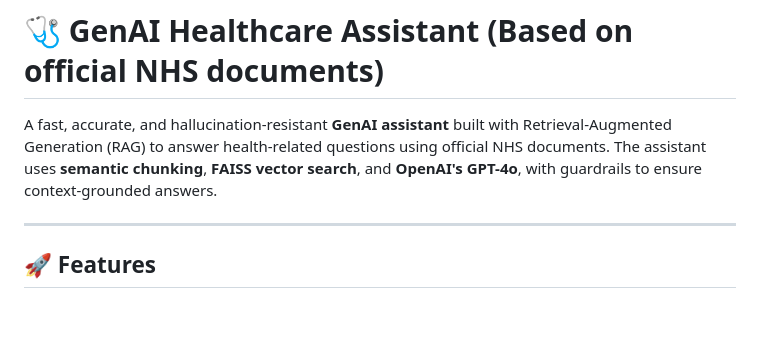
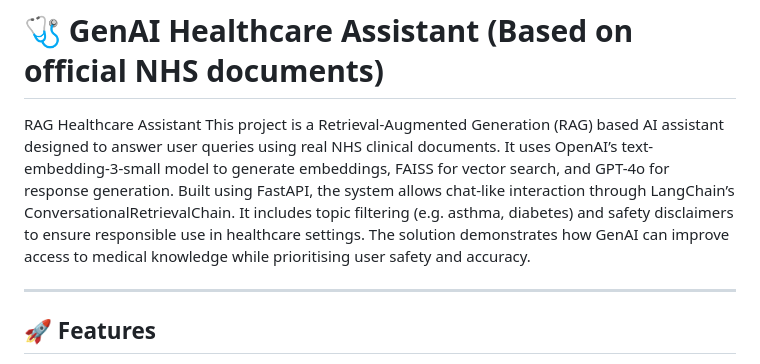
Before and after one commit to shashankgarg2020/genai-health-assistant, a Markdown page: README.md, the part around the change. Drawn GitHub-style; blank space fills up the shorter version.

```diff
--- a/README.md
+++ b/README.md
@@ -1,7 +1,8 @@
 
 # 🩺 GenAI Healthcare Assistant (Based on official NHS documents)
 
-A fast, accurate, and hallucination-resistant **GenAI assistant** built with Retrieval-Augmented Generation (RAG) to answer health-related questions using official NHS documents. The assistant uses **semantic chunking**, **FAISS vector search**, and **OpenAI's GPT-4o**, with guardrails to ensure context-grounded answers.
+RAG Healthcare Assistant
+This project is a Retrieval-Augmented Generation (RAG) based AI assistant designed to answer user queries using real NHS clinical documents. It uses OpenAI’s text-embedding-3-small model to generate embeddings, FAISS for vector search, and GPT-4o for response generation. Built using FastAPI, the system allows chat-like interaction through LangChain’s ConversationalRetrievalChain. It includes topic filtering (e.g. asthma, diabetes) and safety disclaimers to ensure responsible use in healthcare settings. The solution demonstrates how GenAI can improve access to medical knowledge while prioritising user safety and accuracy.
 
 ---
 
```
